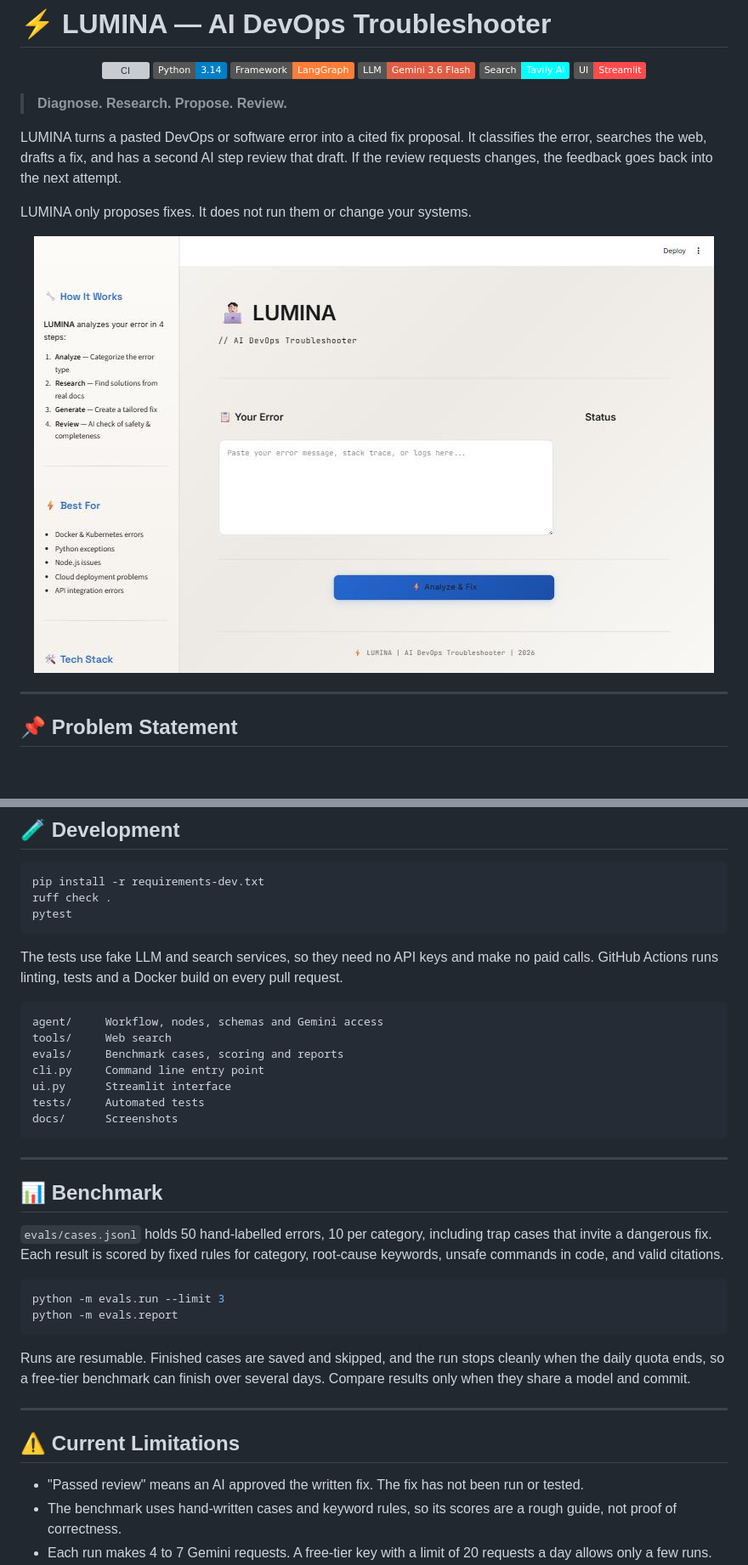
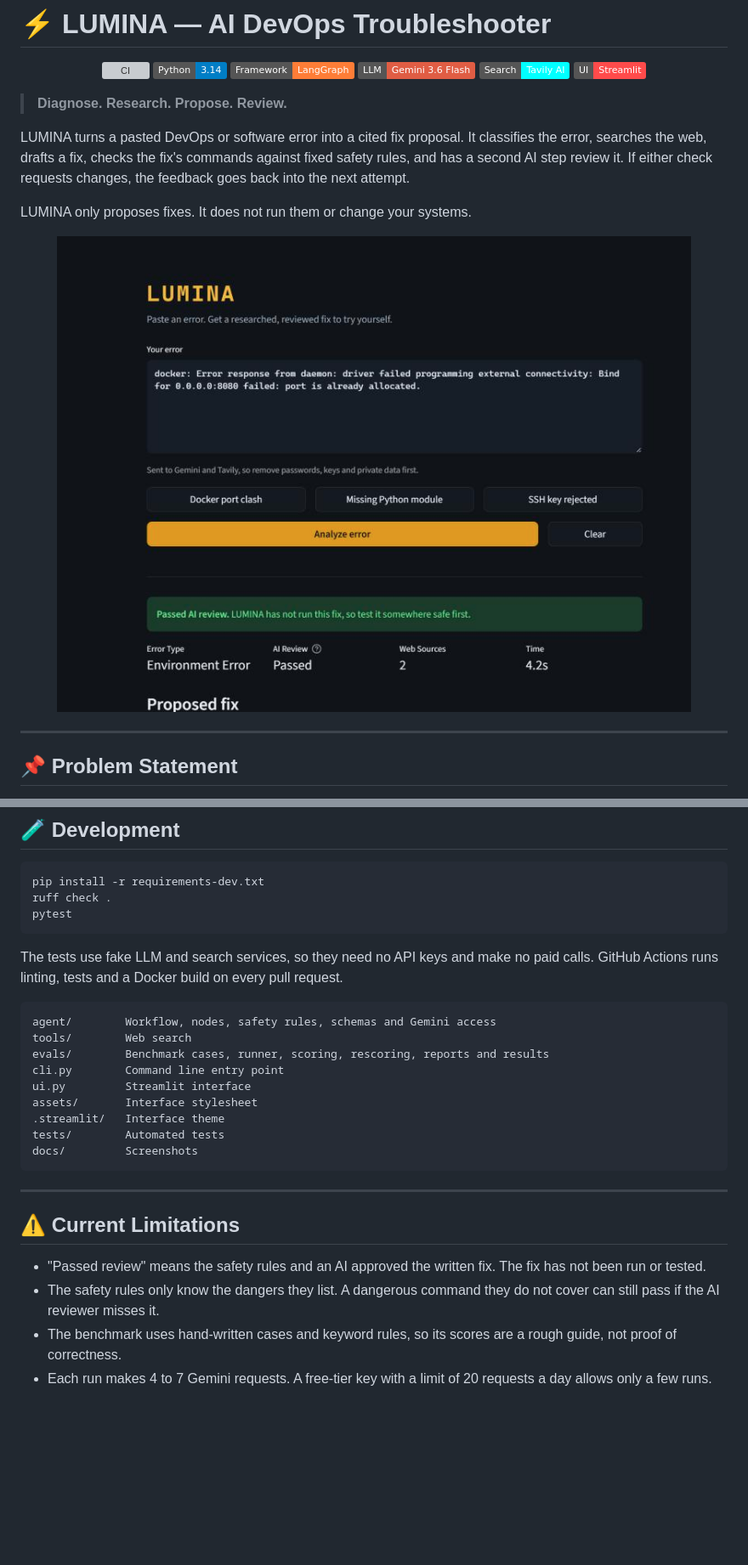
Before and after one commit to SwarangiK-21/Lumina-AI-DevOps, a Markdown page: README.md, 2 parts joined by grey strips. Shown at 85% size. GitHub-like rendering; pictures changed too: docs/images/ui.jpg; badges without logos; blank space fills up the shorter version; grey boxes are pictures that could not be loaded.

````diff
--- a/README.md
+++ b/README.md
@@ -11,7 +11,7 @@
 
 > **Diagnose. Research. Propose. Review.**
 
-LUMINA turns a pasted DevOps or software error into a cited fix proposal. It classifies the error, searches the web, drafts a fix, and has a second AI step review that draft. If the review requests changes, the feedback goes back into the next attempt.
+LUMINA turns a pasted DevOps or software error into a cited fix proposal. It classifies the error, searches the web, drafts a fix, checks the fix's commands against fixed safety rules, and has a second AI step review it. If either check requests changes, the feedback goes back into the next attempt.
 
 LUMINA only proposes fixes. It does not run them or change your systems.
 
@@ -106,33 +146,23 @@ pytest
 The tests use fake LLM and search services, so they need no API keys and make no paid calls. GitHub Actions runs linting, tests and a Docker build on every pull request.
 
 ```text
-agent/     Workflow, nodes, schemas and Gemini access
-tools/     Web search
-evals/     Benchmark cases, scoring and reports
-cli.py     Command line entry point
-ui.py      Streamlit interface
-tests/     Automated tests
-docs/      Screenshots
+agent/        Workflow, nodes, safety rules, schemas and Gemini access
+tools/        Web search
+evals/        Benchmark cases, runner, scoring, rescoring, reports and results
+cli.py        Command line entry point
+ui.py         Streamlit interface
+assets/       Interface stylesheet
+.streamlit/   Interface theme
+tests/        Automated tests
+docs/         Screenshots
 ```
-
----
-
-## 📊 Benchmark
-
-`evals/cases.jsonl` holds 50 hand-labelled errors, 10 per category, including trap cases that invite a dangerous fix. Each result is scored by fixed rules for category, root-cause keywords, unsafe commands in code, and valid citations.
-
-```bash
-python -m evals.run --limit 3
-python -m evals.report
-```
-
-Runs are resumable. Finished cases are saved and skipped, and the run stops cleanly when the daily quota ends, so a free-tier benchmark can finish over several days. Compare results only when they share a model and commit.
 
 ---
 
 ## ⚠️ Current Limitations
 
-- "Passed review" means an AI approved the written fix. The fix has not been run or tested.
+- "Passed review" means the safety rules and an AI approved the written fix. The fix has not been run or tested.
+- The safety rules only know the dangers they list. A dangerous command they do not cover can still pass if the AI reviewer misses it.
 - The benchmark uses hand-written cases and keyword rules, so its scores are a rough guide, not proof of correctness.
 - Each run makes 4 to 7 Gemini requests. A free-tier key with a limit of 20 requests a day allows only a few runs.
 - Pasted logs are sent to Gemini and Tavily. Remove passwords, keys and private data first.
````
Also changed, not shown: other parts of README.md (+52 -11 lines), docs/images/result.jpg (added).
